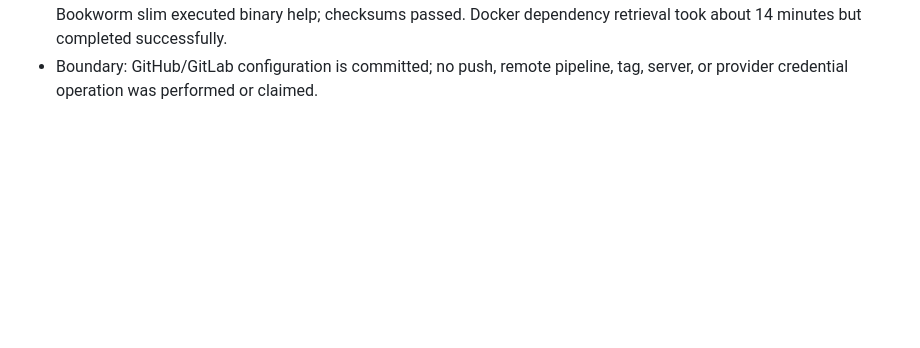
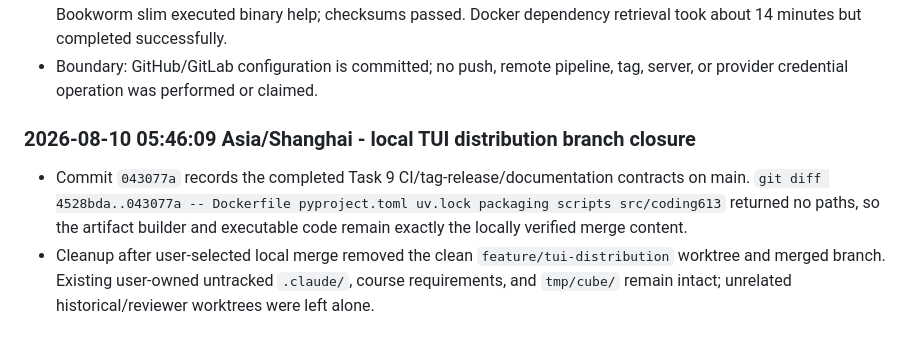
Before and after one commit to Insouciant21/613-coding, a Markdown page: AGENT_LOG.md, the part around the change. Rendered like a GitHub page; blank space fills up the shorter version.

Commit message:
docs: record tui distribution integration

```diff
--- a/AGENT_LOG.md
+++ b/AGENT_LOG.md
@@ -955,3 +955,13 @@ Chronological evidence log for the 613 Coding project. Entries are appended afte
   passed. Docker dependency retrieval took about 14 minutes but completed successfully.
 - Boundary: GitHub/GitLab configuration is committed; no push, remote pipeline, tag, server, or
   provider credential operation was performed or claimed.
+
+### 2026-08-10 05:46:09 Asia/Shanghai - local TUI distribution branch closure
+
+- Commit `043077a` records the completed Task 9 CI/tag-release/documentation contracts on main.
+  `git diff 4528bda..043077a -- Dockerfile pyproject.toml uv.lock packaging scripts src/coding613`
+  returned no paths, so the artifact builder and executable code remain exactly the locally
+  verified merge content.
+- Cleanup after user-selected local merge removed the clean `feature/tui-distribution` worktree and
+  merged branch. Existing user-owned untracked `.claude/`, course requirements, and `tmp/cube/`
+  remain intact; unrelated historical/reviewer worktrees were left alone.
```
Also changed, not shown: DELIVERY_STATUS.md (+2 -2 lines), PLAN.md (+1 -1 lines).
